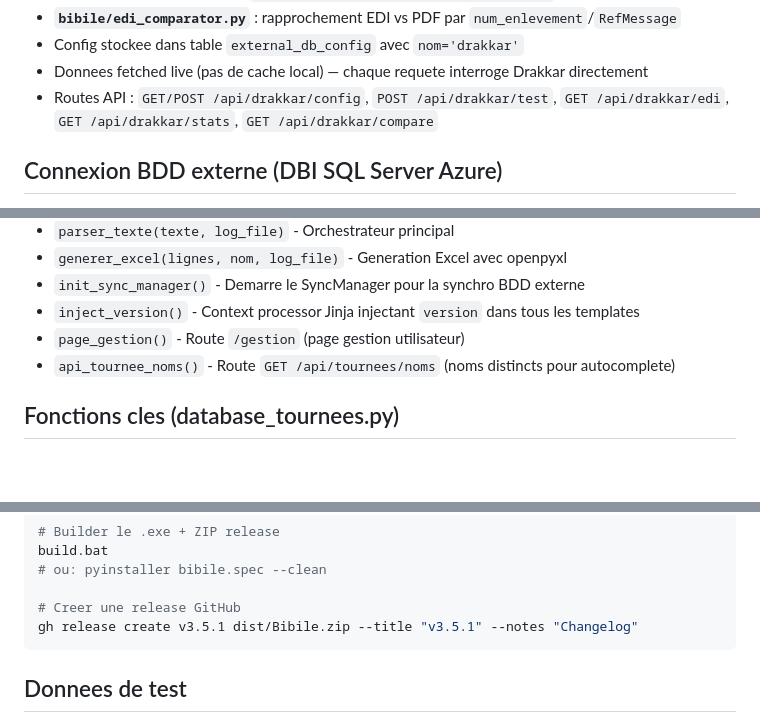
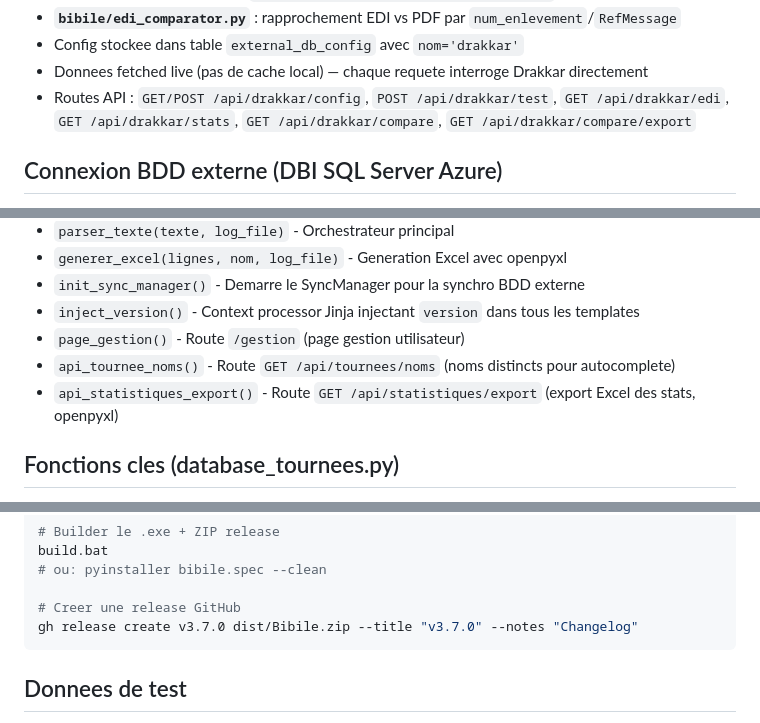
Before and after one commit to THBORDIER/bibile, a Markdown page: CLAUDE.md, 3 parts joined by grey strips. Drawn GitHub-style; blank space fills up the shorter version.

````diff
--- a/CLAUDE.md
+++ b/CLAUDE.md
@@ -85,7 +85,7 @@ build.bat              # Script de build .exe + creation ZIP release
 - **`bibile/edi_comparator.py`** : rapprochement EDI vs PDF par `num_enlevement`/`RefMessage`
 - Config stockee dans table `external_db_config` avec `nom='drakkar'`
 - Donnees fetched live (pas de cache local) — chaque requete interroge Drakkar directement
-- Routes API : `GET/POST /api/drakkar/config`, `POST /api/drakkar/test`, `GET /api/drakkar/edi`, `GET /api/drakkar/stats`, `GET /api/drakkar/compare`
+- Routes API : `GET/POST /api/drakkar/config`, `POST /api/drakkar/test`, `GET /api/drakkar/edi`, `GET /api/drakkar/stats`, `GET /api/drakkar/compare`, `GET /api/drakkar/compare/export`
 
 ## Connexion BDD externe (DBI SQL Server Azure)
 
@@ -128,6 +128,7 @@ build.bat              # Script de build .exe + creation ZIP release
 - `inject_version()` - Context processor Jinja injectant `version` dans tous les templates
 - `page_gestion()` - Route `/gestion` (page gestion utilisateur)
 - `api_tournee_noms()` - Route `GET /api/tournees/noms` (noms distincts pour autocomplete)
+- `api_statistiques_export()` - Route `GET /api/statistiques/export` (export Excel des stats, openpyxl)
 
 ## Fonctions cles (database_tournees.py)
 
@@ -194,7 +205,7 @@ build.bat
 # ou: pyinstaller bibile.spec --clean
 
 # Creer une release GitHub
-gh release create v3.5.1 dist/Bibile.zip --title "v3.5.1" --notes "Changelog"
+gh release create v3.7.0 dist/Bibile.zip --title "v3.7.0" --notes "Changelog"
 ```
 
 ## Donnees de test
````
Also changed, not shown: other parts of CLAUDE.md (+13 -3 lines).
